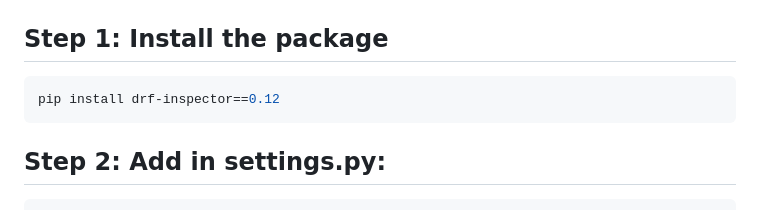
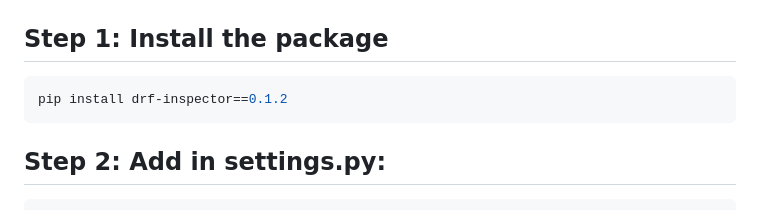
Before and after one commit to codewithubaid1/drf-inspector, a Markdown page: README.md, the part around the change. Drawn GitHub-style.

````diff
--- a/README.md
+++ b/README.md
@@ -123,7 +123,7 @@ Useful for:
 
 ## Step 1: Install the package
 ```bash
-pip install drf-inspector==0.12
+pip install drf-inspector==0.1.2
 ```
 
 ## Step 2: Add in settings.py:
````
